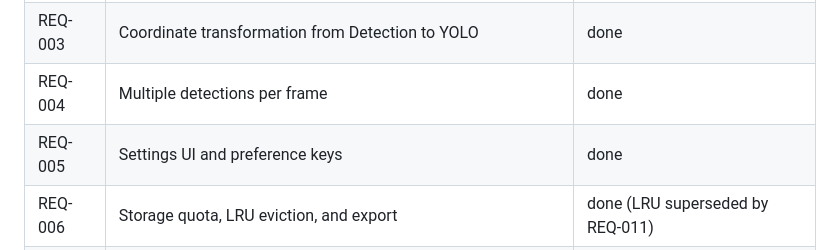
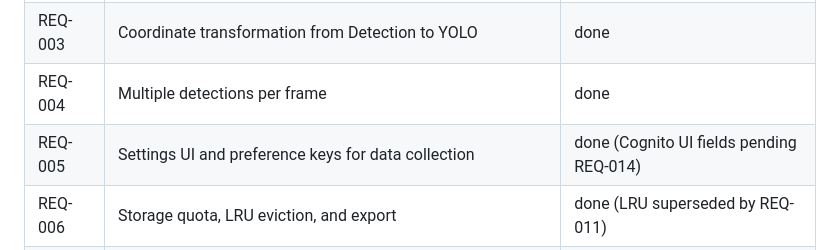
Before and after one commit to yuriysemen/plate-detector-android, a Markdown page: requirements/REQ-001-draft-overview.md, the part around the change. Drawn GitHub-style.

```diff
--- a/requirements/REQ-001-draft-overview.md
+++ b/requirements/REQ-001-draft-overview.md
@@ -30,7 +30,7 @@ Add an opt-in mode to the app that saves detected frames and their bounding-box
 | REQ-002 | YOLO format specification and directory structure                          | done                             |
 | REQ-003 | Coordinate transformation from Detection to YOLO                           | done                             |
 | REQ-004 | Multiple detections per frame                                              | done                             |
-| REQ-005 | Settings UI and preference keys                                            | done                             |
+| REQ-005 | Settings UI and preference keys for data collection                        | done (Cognito UI fields pending REQ-014) |
 | REQ-006 | Storage quota, LRU eviction, and export                                    | done (LRU superseded by REQ-011) |
 | REQ-007 | Google Play compliance and privacy policy changes                          | draft                            |
 | REQ-008 | Local-only vs. cloud upload analysis                                       | superseded by REQ-014 + REQ-018  |
```
Also changed, not shown: requirements/REQ-005-done-settings-and-controls.md (renamed from requirements/REQ-005-draft-settings-and-controls.md, +53 -32 lines).
